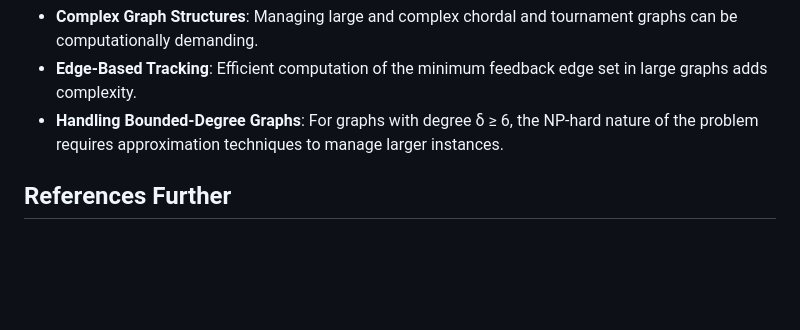
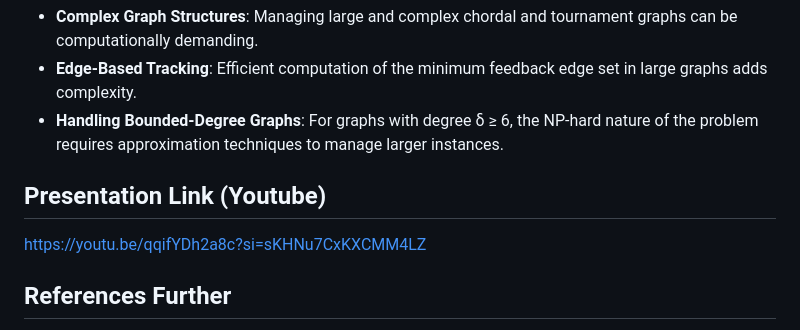
Before and after one commit to kul2112311/ADAproject, a Markdown page: README.md, the part around the change. Drawn GitHub-style; blank space fills up the shorter version.

```diff
--- a/README.md
+++ b/README.md
@@ -65,6 +65,10 @@ Implementing the proposed algorithms presents several challenges:
 - **Edge-Based Tracking**: Efficient computation of the minimum feedback edge set in large graphs adds complexity.
 - **Handling Bounded-Degree Graphs**: For graphs with degree δ ≥ 6, the NP-hard nature of the problem requires approximation techniques to manage larger instances.
 
+## Presentation Link (Youtube)
+
+https://youtu.be/qqifYDh2a8c?si=sKHNu7CxKXCMM4LZ
+
 ## References Further
 
 [1] A. Banik, P. Choudhary, V. Raman, and S. Saurabh, Fixed-parameter tractable algorithms for tracking
```
